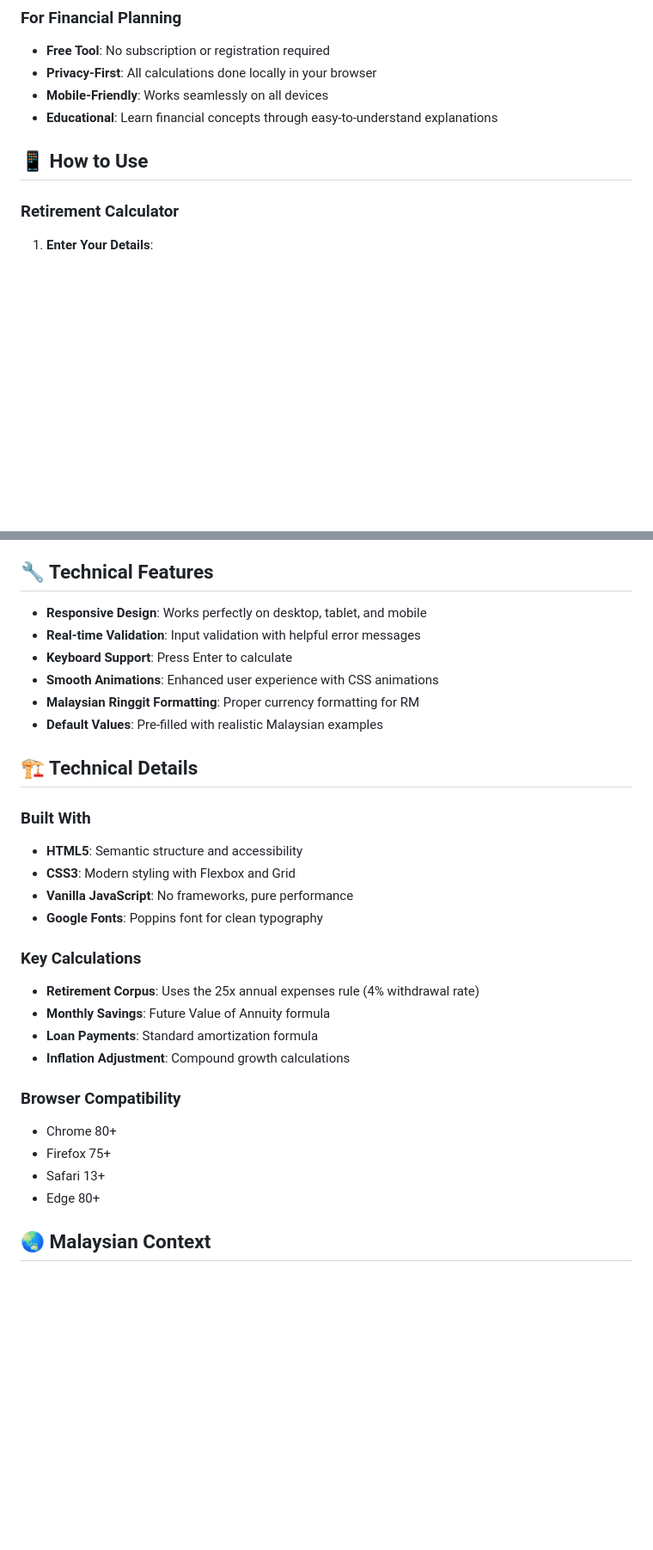
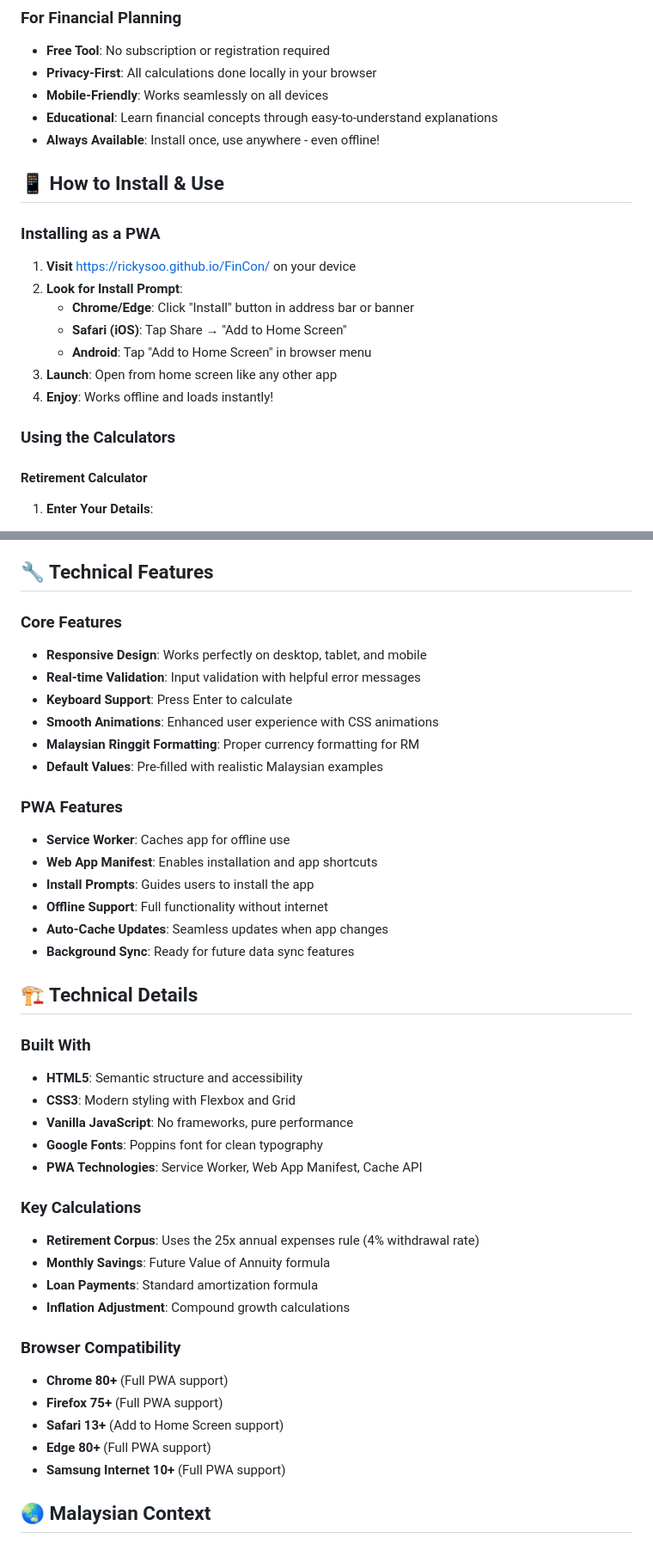
Before and after one commit to rickysoo/FinCon, a Markdown page: README.md, 2 parts joined by grey strips. Shown at 86% size. GitHub-like rendering; blank space fills up the shorter version.

Commit message:
Update README.md with PWA features and installation guide
- Add PWA features section highlighting offline functionality
- Include step-by-step installation instructions for different browsers
- Update technical features with service worker and manifest details
- Add app version vs web version usage instructions
- Update browser compatibility with PWA support details
- Emphasize offline availability and native app experience

🤖 Generated with [Claude Code](https://claude.ai/code)

Co-Authored-By: Claude <noreply@anthropic.com>

```diff
--- a/README.md
+++ b/README.md
@@ -33,10 +42,22 @@ A user-friendly financial calculator web application designed specifically for M
 - **Privacy-First**: All calculations done locally in your browser
 - **Mobile-Friendly**: Works seamlessly on all devices
 - **Educational**: Learn financial concepts through easy-to-understand explanations
+- **Always Available**: Install once, use anywhere - even offline!
 
-## 📱 How to Use
+## 📱 How to Install & Use
 
-### Retirement Calculator
+### Installing as a PWA
+1. **Visit** https://rickysoo.github.io/FinCon/ on your device
+2. **Look for Install Prompt**:
+   - **Chrome/Edge**: Click "Install" button in address bar or banner
+   - **Safari (iOS)**: Tap Share → "Add to Home Screen"
+   - **Android**: Tap "Add to Home Screen" in browser menu
+3. **Launch**: Open from home screen like any other app
+4. **Enjoy**: Works offline and loads instantly!
+
+### Using the Calculators
+
+#### Retirement Calculator
 1. **Enter Your Details**:
    - Current age
    - Desired retirement age
@@ -68,12 +89,21 @@ A user-friendly financial calculator web application designed specifically for M
 
 ## 🔧 Technical Features
 
+### Core Features
 - **Responsive Design**: Works perfectly on desktop, tablet, and mobile
 - **Real-time Validation**: Input validation with helpful error messages
 - **Keyboard Support**: Press Enter to calculate
 - **Smooth Animations**: Enhanced user experience with CSS animations
 - **Malaysian Ringgit Formatting**: Proper currency formatting for RM
 - **Default Values**: Pre-filled with realistic Malaysian examples
+
+### PWA Features
+- **Service Worker**: Caches app for offline use
+- **Web App Manifest**: Enables installation and app shortcuts
+- **Install Prompts**: Guides users to install the app
+- **Offline Support**: Full functionality without internet
+- **Auto-Cache Updates**: Seamless updates when app changes
+- **Background Sync**: Ready for future data sync features
 
 ## 🏗️ Technical Details
 
@@ -82,6 +112,7 @@ A user-friendly financial calculator web application designed specifically for M
 - **CSS3**: Modern styling with Flexbox and Grid
 - **Vanilla JavaScript**: No frameworks, pure performance
 - **Google Fonts**: Poppins font for clean typography
+- **PWA Technologies**: Service Worker, Web App Manifest, Cache API
 
 ### Key Calculations
 - **Retirement Corpus**: Uses the 25x annual expenses rule (4% withdrawal rate)
@@ -90,10 +121,11 @@ A user-friendly financial calculator web application designed specifically for M
 - **Inflation Adjustment**: Compound growth calculations
 
 ### Browser Compatibility
-- Chrome 80+
-- Firefox 75+
-- Safari 13+
-- Edge 80+
+- **Chrome 80+** (Full PWA support)
+- **Firefox 75+** (Full PWA support)
+- **Safari 13+** (Add to Home Screen support)
+- **Edge 80+** (Full PWA support)
+- **Samsung Internet 10+** (Full PWA support)
 
 ## 🌏 Malaysian Context
 
```
Also changed, not shown: other parts of README.md (+18 -2 lines).
